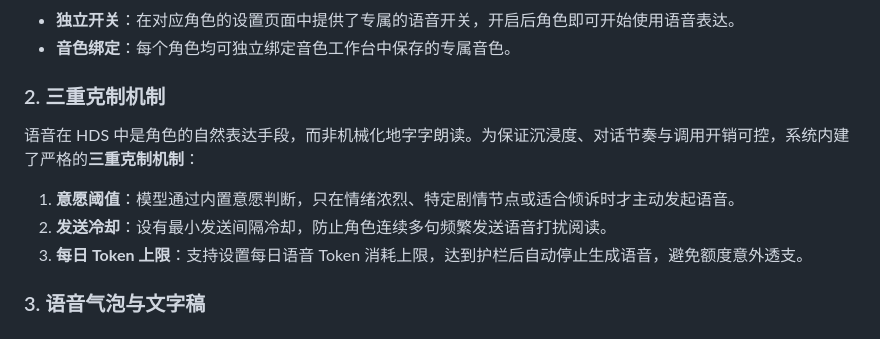
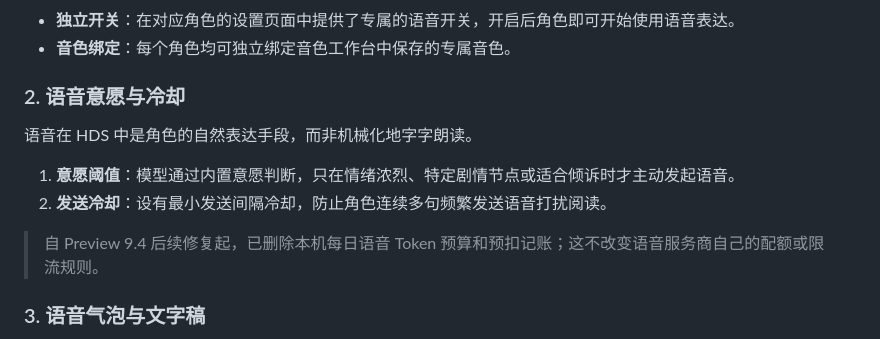
Before and after one commit to sl251/HDS-Android, a Markdown page: docs/PREVIEW9.md, the part around the change. GitHub-like rendering.

Commit message:
test/docs(voice): verify removed budget and legacy migration

```diff
--- a/docs/PREVIEW9.md
+++ b/docs/PREVIEW9.md
@@ -33,11 +33,12 @@
 - **独立开关**：在对应角色的设置页面中提供了专属的语音开关，开启后角色即可开始使用语音表达。
 - **音色绑定**：每个角色均可独立绑定音色工作台中保存的专属音色。
 
-### 2. 三重克制机制
-语音在 HDS 中是角色的自然表达手段，而非机械化地字字朗读。为保证沉浸度、对话节奏与调用开销可控，系统内建了严格的**三重克制机制**：
+### 2. 语音意愿与冷却
+语音在 HDS 中是角色的自然表达手段，而非机械化地字字朗读。
 1. **意愿阈值**：模型通过内置意愿判断，只在情绪浓烈、特定剧情节点或适合倾诉时才主动发起语音。
 2. **发送冷却**：设有最小发送间隔冷却，防止角色连续多句频繁发送语音打扰阅读。
-3. **每日 Token 上限**：支持设置每日语音 Token 消耗上限，达到护栏后自动停止生成语音，避免额度意外透支。
+
+> 自 Preview 9.4 后续修复起，已删除本机每日语音 Token 预算和预扣记账；这不改变语音服务商自己的配额或限流规则。
 
 ### 3. 语音气泡与文字稿
 - 消息流中伴随生动的语音播放气泡，支持点击播放与进度显示。
```
